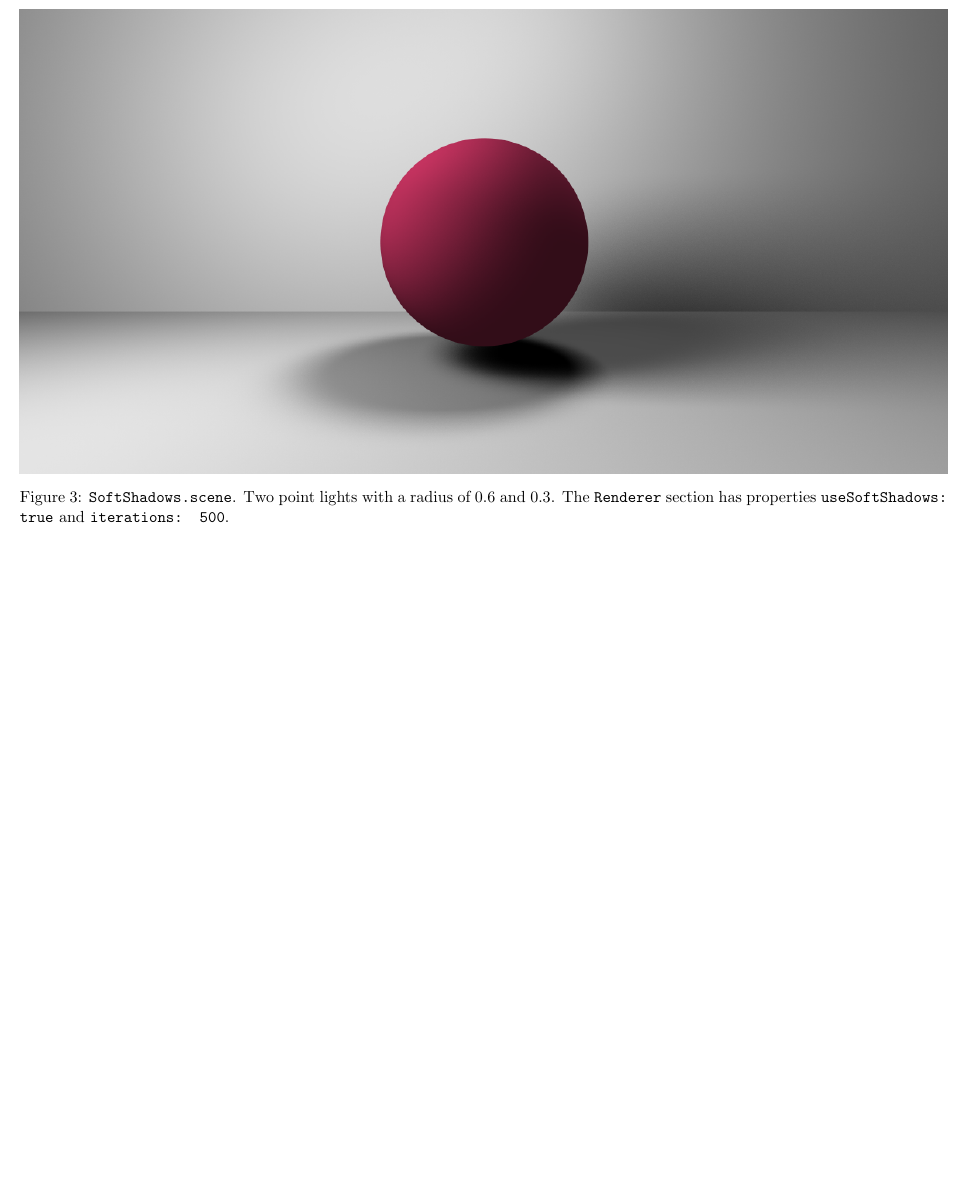
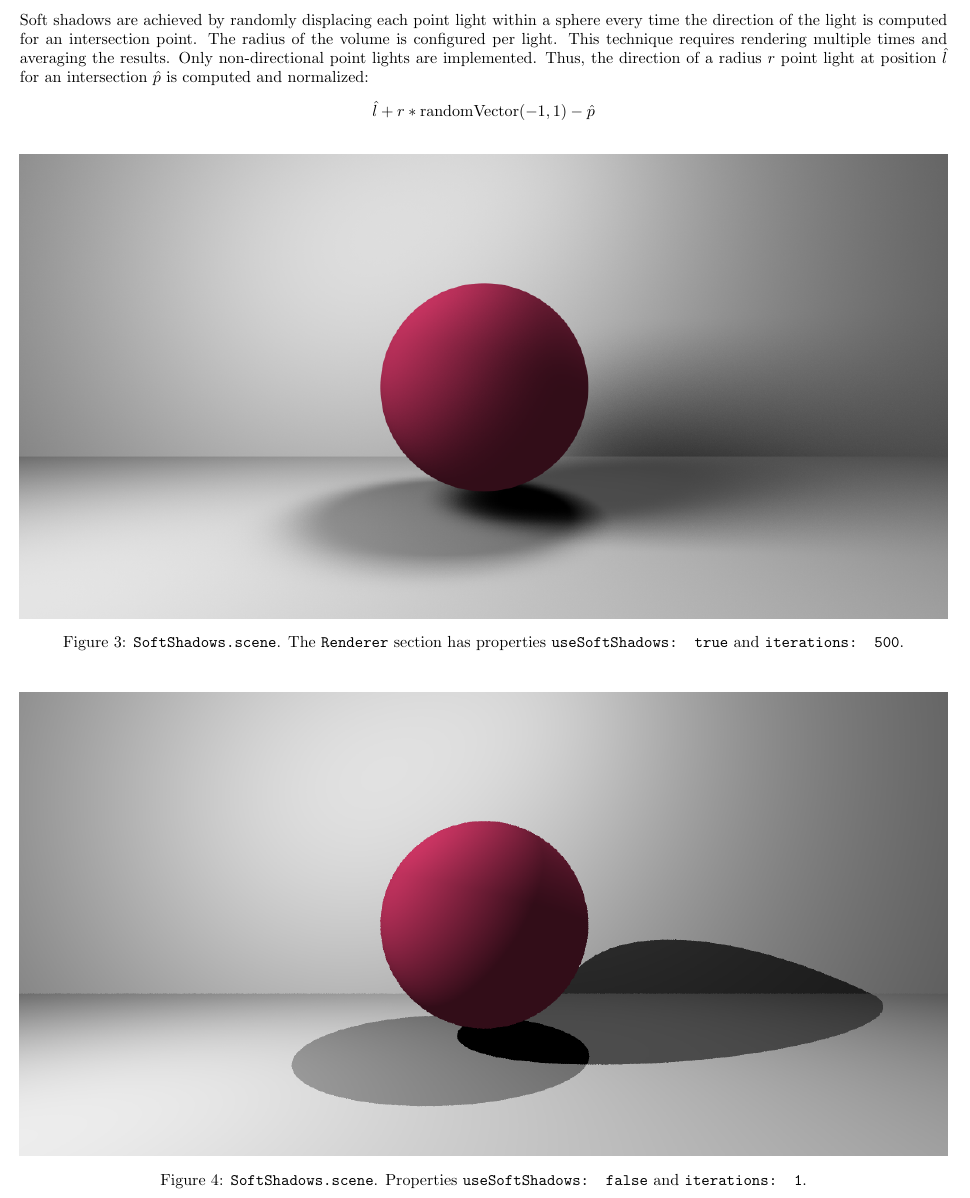
Before and after one commit to emilyhorsman/raytracer, a LaTeX document (README.tex): part of page 7 of 14, cut at the place of the change, the shorter picture padded with empty space. Compiled offline with pdfLaTeX.

Commit message:
More documentation, particularly on soft shadows

```diff
--- a/README.tex
+++ b/README.tex
@@ -232,10 +232,25 @@ Enumerations are delimited by pipes \texttt{|}.\\\\
 
 \section{Soft Shadows}
 
+Soft shadows are achieved by randomly displacing each point light within a sphere every time the direction of the light is computed for an intersection point.
+The radius of the volume is configured per light.
+This technique requires rendering multiple times and averaging the results.
+Only non-directional point lights are implemented.
+Thus, the direction of a radius $r$ point light at position $\hat{l}$ for an intersection $\hat{p}$ is computed and normalized:
+$$
+\hat{l} + r * \text{randomVector}(-1, 1) - \hat{p}
+$$
+
 \begin{figure}[H]
     \centering
     \includegraphics[width=\textwidth]{./examples/SoftShadows.png}
-    \caption{\texttt{SoftShadows.scene}. Two point lights with a radius of 0.6 and 0.3. The \texttt{Renderer} section has properties \texttt{useSoftShadows: true} and \texttt{iterations: 500}.}
+    \caption{\texttt{SoftShadows.scene}. The \texttt{Renderer} section has properties \texttt{useSoftShadows: true} and \texttt{iterations: 500}.}
+\end{figure}
+
+\begin{figure}[H]
+    \centering
+    \includegraphics[width=\textwidth]{./examples/SoftShadowsOff.png}
+    \caption{\texttt{SoftShadows.scene}. Properties \texttt{useSoftShadows: false} and \texttt{iterations: 1}.}
 \end{figure}
 
 \section{Refraction}
```
Also changed, not shown: examples/SoftShadowsOff.png (added), 5 other files.
